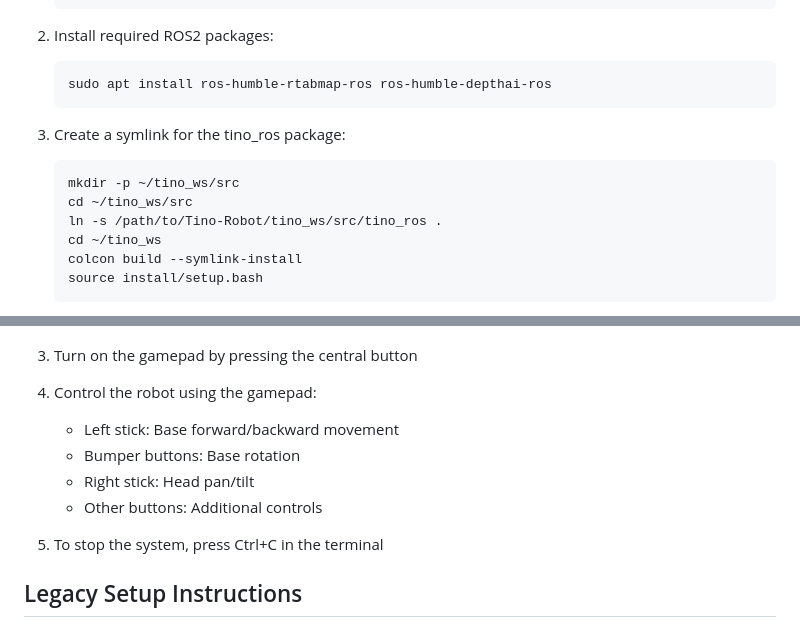
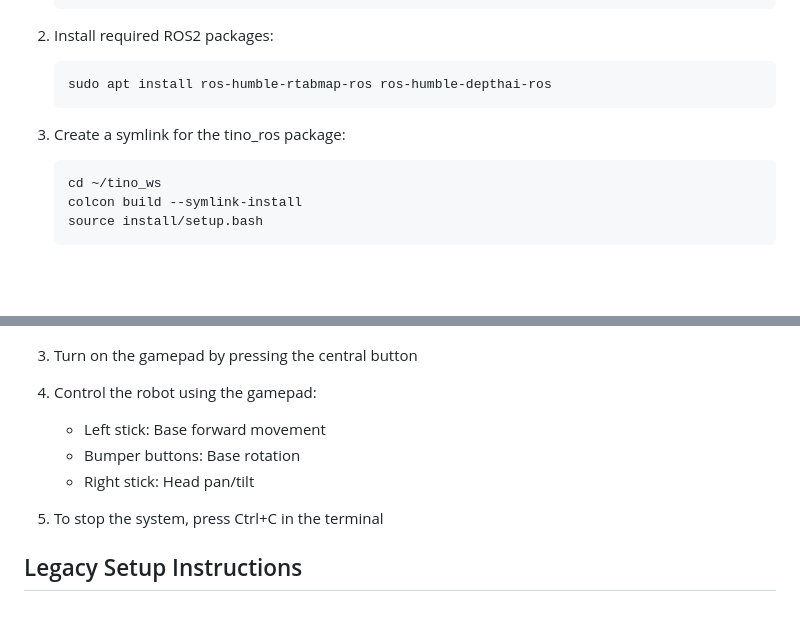
Before and after one commit to sebaxe07/Tino-Robot, a Markdown page: README.md, 2 parts joined by grey strips. Drawn GitHub-style; blank space fills up the shorter version.

Commit message:
Refine setup instructions and gamepad controls in README.md

````diff
--- a/README.md
+++ b/README.md
@@ -132,9 +132,6 @@ The Tino ROS2 system consists of several interconnected nodes:
 3. Create a symlink for the tino_ros package:
 
    ```bash
-   mkdir -p ~/tino_ws/src
-   cd ~/tino_ws/src
-   ln -s /path/to/Tino-Robot/tino_ws/src/tino_ros .
    cd ~/tino_ws
    colcon build --symlink-install
    source install/setup.bash
@@ -170,10 +167,9 @@ The Tino ROS2 system consists of several interconnected nodes:
 
 4. Control the robot using the gamepad:
 
-   - Left stick: Base forward/backward movement
+   - Left stick: Base forward movement
    - Bumper buttons: Base rotation
    - Right stick: Head pan/tilt
-   - Other buttons: Additional controls
 
 5. To stop the system, press Ctrl+C in the terminal
 
````
